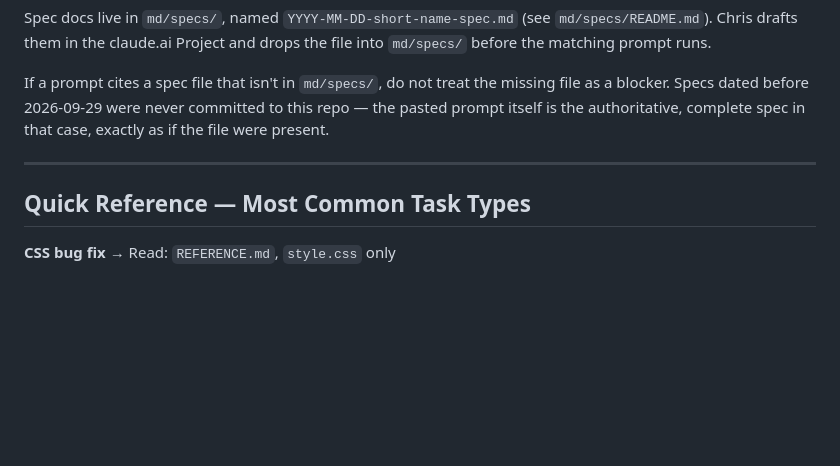
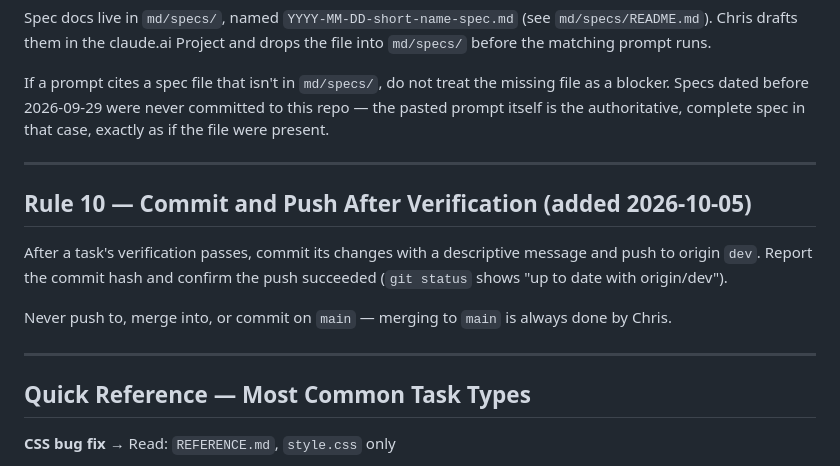
Before and after one commit to chriswklein/Website, a Markdown page: md/PROMPT-GUIDE.md, the part around the change. Rendered like a GitHub page; blank space fills up the shorter version.

Commit message:
Added Rule to Prompt Guide. Commit and Push After Verification

```diff
--- a/md/PROMPT-GUIDE.md
+++ b/md/PROMPT-GUIDE.md
@@ -158,6 +158,14 @@ If a prompt cites a spec file that isn't in `md/specs/`, do not treat the missin
 
 ---
 
+## Rule 10 — Commit and Push After Verification (added 2026-10-05)
+
+After a task's verification passes, commit its changes with a descriptive message and push to origin `dev`. Report the commit hash and confirm the push succeeded (`git status` shows "up to date with origin/dev").
+
+Never push to, merge into, or commit on `main` — merging to `main` is always done by Chris.
+
+---
+
 ## Quick Reference — Most Common Task Types
 
 **CSS bug fix** → Read: `REFERENCE.md`, `style.css` only
```
